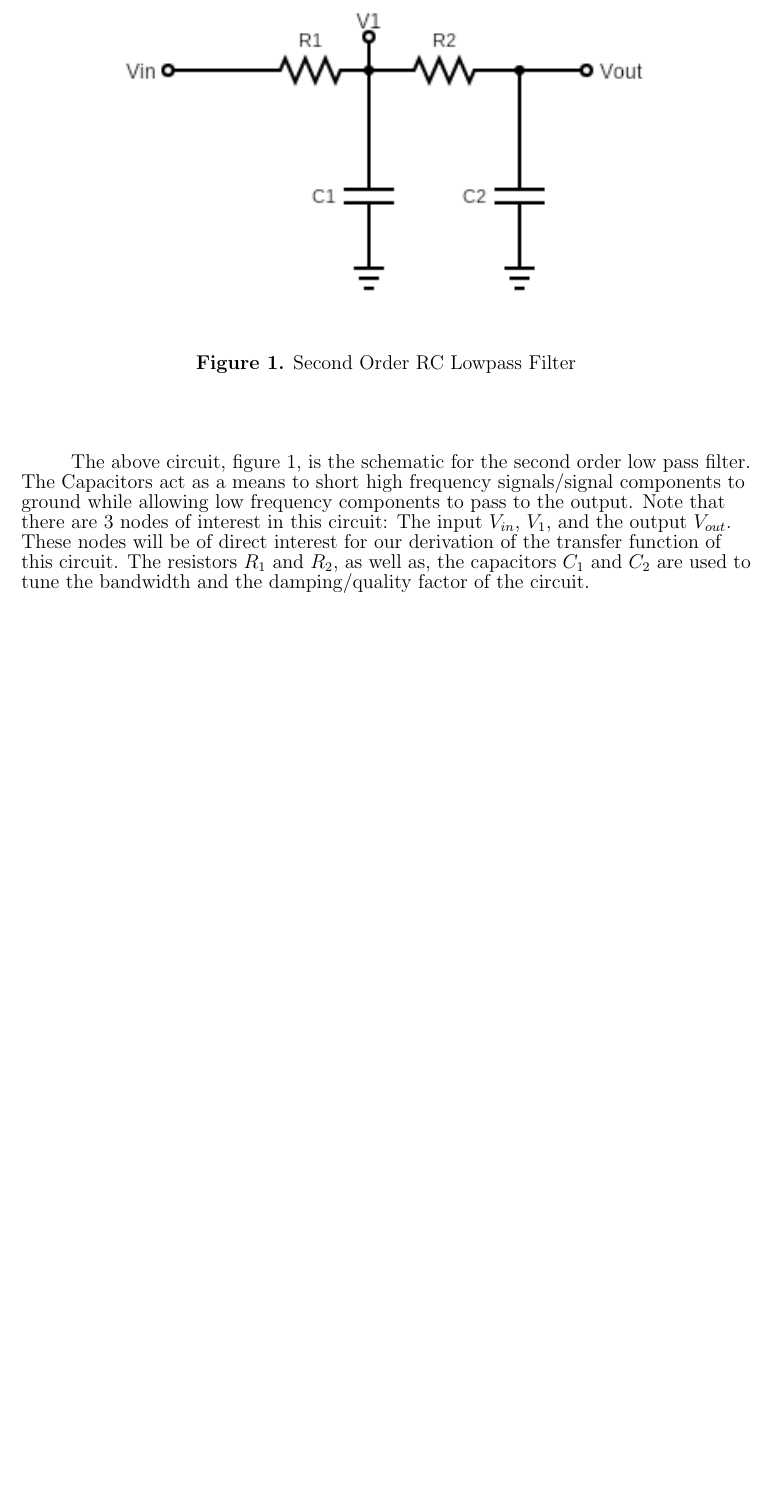
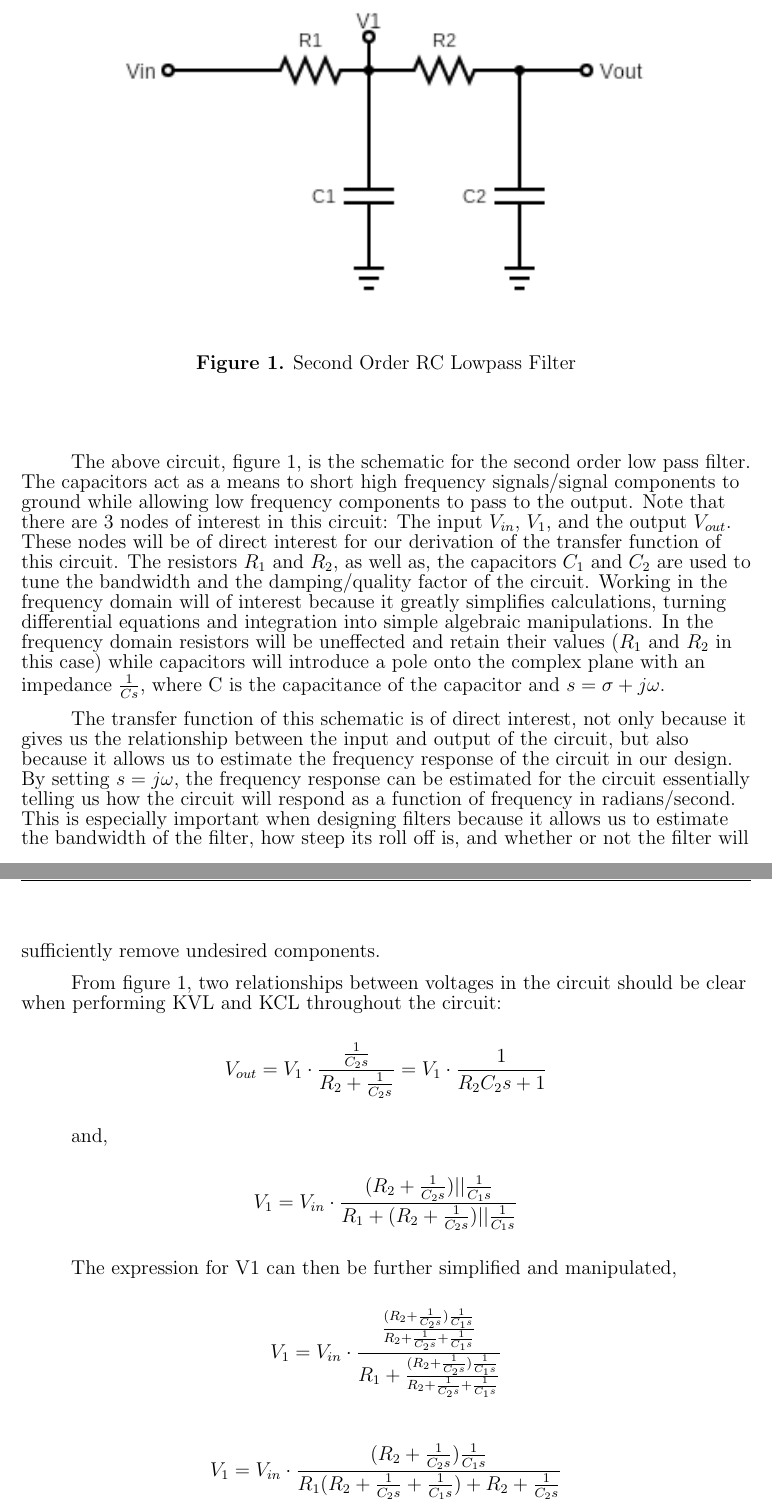
Before and after one commit to ntchase02/Graphical_EQ, a LaTeX letter (Documentation/Calculations/calculations.tex): part of page 3 of 3 before the commit and two parts of pages 3 and 4 of 4 after it, the two joined at a grey line, cut so that both start at the same text, the shorter picture padded with empty space. Compiled offline with pdfLaTeX.

Commit message:
writing up the RC low pass filter derivations

```diff
--- a/Documentation/Calculations/calculations.tex
+++ b/Documentation/Calculations/calculations.tex
@@ -65,10 +65,35 @@
 
             \vspace{.5in}
 
-    The above circuit, figure 1, is the schematic for the second order low pass filter. The Capacitors act as a means to short high frequency signals/signal components to ground
+    The above circuit, figure 1, is the schematic for the second order low pass filter. The capacitors act as a means to short high frequency signals/signal components to ground
     while allowing low frequency components to pass to the output. Note that there are 3 nodes of interest in this circuit: The input $V_{in}$, $V_{1}$, and the output $V_{out}$.
     These nodes will be of direct interest for our derivation of the transfer function of this circuit. The resistors $R_{1}$ and $R_{2}$, as well as, the capacitors
-    $C_{1}$ and $C_{2}$ are used to tune the bandwidth and the damping/quality factor of the circuit.
+    $C_{1}$ and $C_{2}$ are used to tune the bandwidth and the damping/quality factor of the circuit. Working in the frequency domain will of interest because it greatly simplifies
+    calculations, turning differential equations and integration into simple algebraic manipulations. In the frequency domain resistors will be uneffected and retain their values ($R_{1}$ and $R_{2}$ in this case)
+    while capacitors will introduce a pole onto the complex plane with an impedance $\frac{1}{C s}$, where C is the capacitance of the capacitor and $s= \sigma + j \omega $.
+
+    The transfer function of this schematic is of
+    direct interest, not only because it gives us the relationship between the input and output of the circuit, but also because it allows us to estimate the frequency response of the circuit in our design.
+    By setting $s=j \omega$, the frequency response can be estimated for the circuit essentially telling us how the circuit will
+    respond as a function of frequency in radians/second. This is especially important when designing filters because it allows us
+    to estimate the bandwidth of the filter, how steep its roll off is, and whether or not the filter will sufficiently remove
+    undesired components.
+
+    From figure 1, two relationships between voltages in the circuit should be clear when performing KVL and KCL throughout the circuit:
+
+    \[ V_{out} =V_{1} \cdot   \frac{\frac{1}{C_{2}s}}{R_{2} + \frac{1}{C_{2}s}} = V_{1} \cdot \frac{1}{R_{2}C_{2}s +1} \]
+
+    and,
+
+   \[V_{1} = V_{in} \cdot \frac{(R_{2} + \frac{1}{C_{2}s})||\frac{1}{C_{1}s}}{R_{1} + (R_{2} + \frac{1}{C_{2}s})||\frac{1}{C_{1}s}}\]
+
+   The expression for V1 can then be further simplified and manipulated,
+
+   \[V_{1} = V_{in} \cdot \frac{\frac{(R_{2} + \frac{1}{C_{2}s})\frac{1}{C_{1}s}}{R_{2} + \frac{1}{C_{2}s} + \frac{1}{C_{1}s}}}{R_{1} + \frac{(R_{2} + \frac{1}{C_{2}s})\frac{1}{C_{1}s}}{R_{2} + \frac{1}{C_{2}s} + \frac{1}{C_{1}s}}} \]
+
+
+   \[V_{1} = V_{in} \cdot \frac{(R_{2} + \frac{1}{C_{2}s})\frac{1}{C_{1}s}}{R_{1}(R_{2} + \frac{1}{C_{2}s} + \frac{1}{C_{1}s}) + R_{2} + \frac{1}{C_{2}s}}\]
+
 
 
 \end{flushleft}
```
Also changed, not shown: Documentation/Calculations/calculations.pdf, 5 other files.
